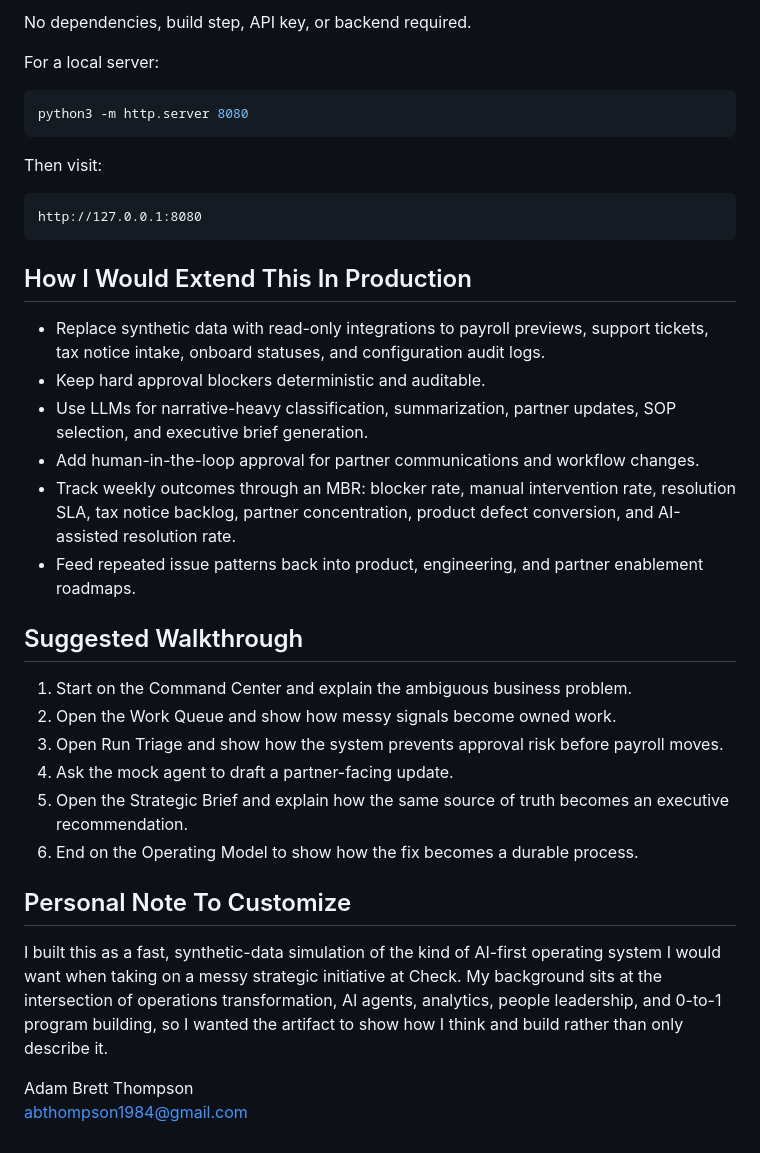
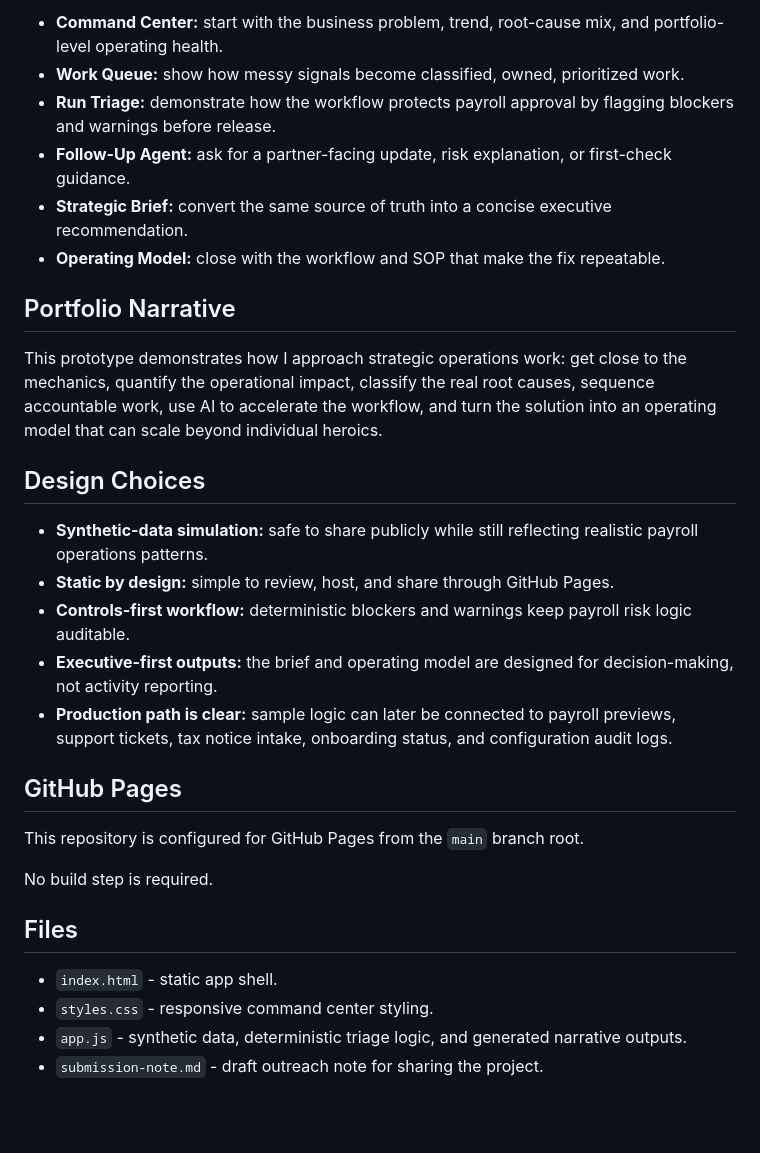
Before and after one commit to abthompson1984/payroll-ops-intelligence-command-center, a Markdown page: README.md, the part around one of its changes. Rendered like a GitHub page; blank space fills up the shorter version.

````diff
--- a/README.md
+++ b/README.md
@@ -45,39 +58,32 @@ Open `index.html` in a browser.
 
-No dependencies, build step, API key, or backend required.
+- **Command Center:** start with the business problem, trend, root-cause mix, and portfolio-level operating health.
+- **Work Queue:** show how messy signals become classified, owned, prioritized work.
+- **Run Triage:** demonstrate how the workflow protects payroll approval by flagging blockers and warnings before release.
+- **Follow-Up Agent:** ask for a partner-facing update, risk explanation, or first-check guidance.
+- **Strategic Brief:** convert the same source of truth into a concise executive recommendation.
+- **Operating Model:** close with the workflow and SOP that make the fix repeatable.
 
-For a local server:
+## Portfolio Narrative
 
-```bash
-python3 -m http.server 8080
-```
+This prototype demonstrates how I approach strategic operations work: get close to the mechanics, quantify the operational impact, classify the real root causes, sequence accountable work, use AI to accelerate the workflow, and turn the solution into an operating model that can scale beyond individual heroics.
 
-Then visit:
+## Design Choices
 
-```text
-http://127.0.0.1:8080
-```
+- **Synthetic-data simulation:** safe to share publicly while still reflecting realistic payroll operations patterns.
+- **Static by design:** simple to review, host, and share through GitHub Pages.
+- **Controls-first workflow:** deterministic blockers and warnings keep payroll risk logic auditable.
+- **Executive-first outputs:** the brief and operating model are designed for decision-making, not activity reporting.
+- **Production path is clear:** sample logic can later be connected to payroll previews, support tickets, tax notice intake, onboarding status, and configuration audit logs.
 
-## How I Would Extend This In Production
+## GitHub Pages
 
-- Replace synthetic data with read-only integrations to payroll previews, support tickets, tax notice intake, onboard statuses, and configuration audit logs.
-- Keep hard approval blockers deterministic and auditable.
-- Use LLMs for narrative-heavy classification, summarization, partner updates, SOP selection, and executive brief generation.
-- Add human-in-the-loop approval for partner communications and workflow changes.
-- Track weekly outcomes through an MBR: blocker rate, manual intervention rate, resolution SLA, tax notice backlog, partner concentration, product defect conversion, and AI-assisted resolution rate.
-- Feed repeated issue patterns back into product, engineering, and partner enablement roadmaps.
+This repository is configured for GitHub Pages from the `main` branch root.
 
-## Suggested Walkthrough
+No build step is required.
 
-1. Start on the Command Center and explain the ambiguous business problem.
-2. Open the Work Queue and show how messy signals become owned work.
-3. Open Run Triage and show how the system prevents approval risk before payroll moves.
-4. Ask the mock agent to draft a partner-facing update.
-5. Open the Strategic Brief and explain how the same source of truth becomes an executive recommendation.
-6. End on the Operating Model to show how the fix becomes a durable process.
+## Files
 
-## Personal Note To Customize
-
-I built this as a fast, synthetic-data simulation of the kind of AI-first operating system I would want when taking on a messy strategic initiative at Check. My background sits at the intersection of operations transformation, AI agents, analytics, people leadership, and 0-to-1 program building, so I wanted the artifact to show how I think and build rather than only describe it.
-
-Adam Brett Thompson
-abthompson1984@gmail.com
+- `index.html` - static app shell.
+- `styles.css` - responsive command center styling.
+- `app.js` - synthetic data, deterministic triage logic, and generated narrative outputs.
+- `submission-note.md` - draft outreach note for sharing the project.
````
Also changed, not shown: other parts of README.md (+40 -27 lines).
